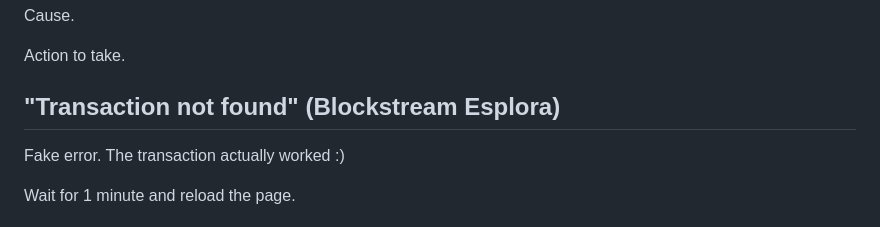
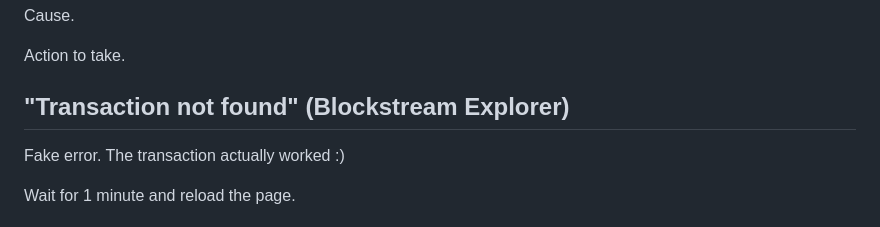
Before and after one commit to uncomputable/simfony-webide, a Markdown page: doc/README.md, the part around one of its changes. GitHub-like rendering.

```diff
--- a/doc/README.md
+++ b/doc/README.md
@@ -80,7 +80,7 @@ Cause.
 
 Action to take.
 
-## "Transaction not found" (Blockstream Esplora)
+## "Transaction not found" (Blockstream Explorer)
 
 Fake error. The transaction actually worked :)
 
```
Also changed, not shown: other parts of doc/README.md (+1 -1 lines).
